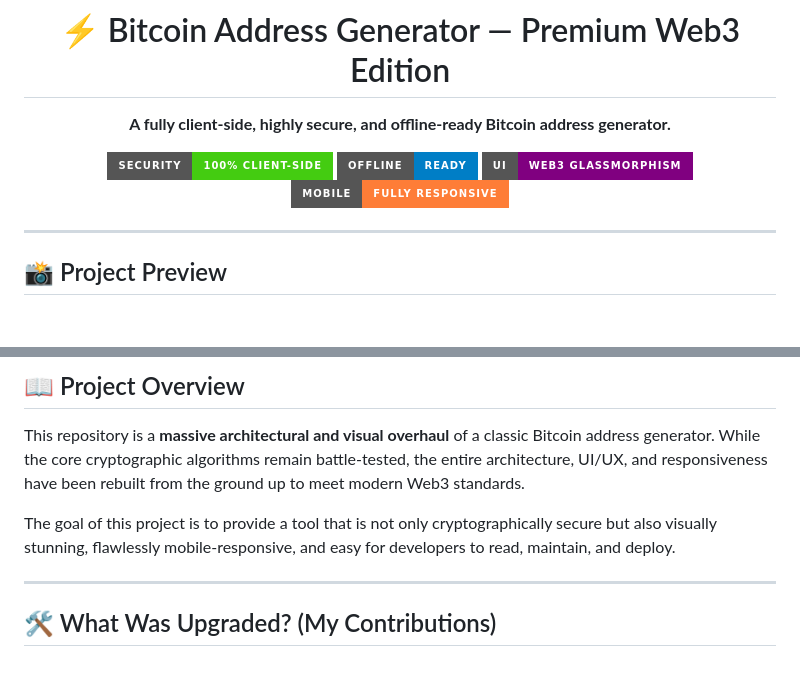
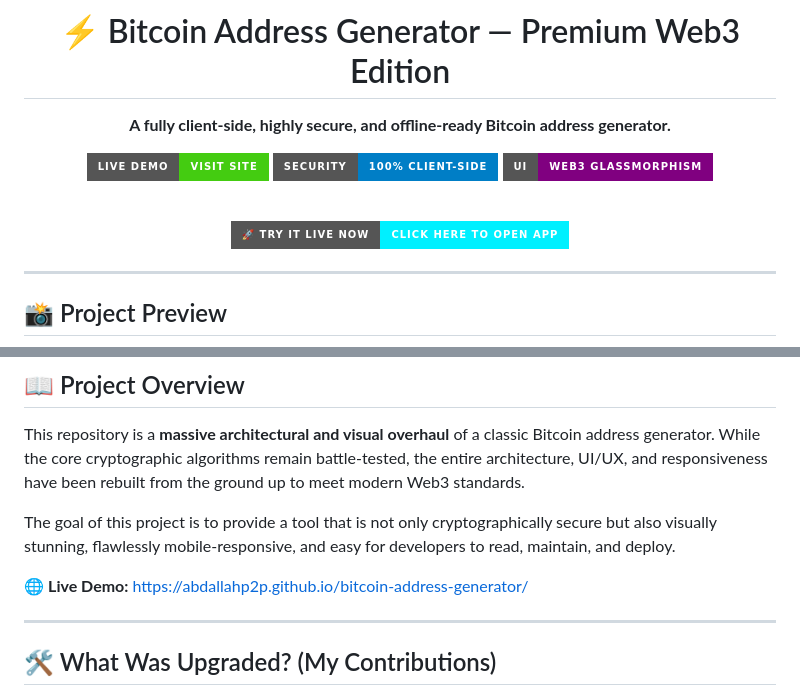
Before and after one commit to AbdallahP2P/bitcoin-address-generator, a Markdown page: README.md, 2 parts joined by grey strips. Drawn GitHub-style; badges without logos; blank space fills up the shorter version.

Commit message:
Enhance README with live demo and badge updates
Updated shield badges and added a live demo link in the README.

```diff
--- a/README.md
+++ b/README.md
@@ -4,10 +4,15 @@
 
 **A fully client-side, highly secure, and offline-ready Bitcoin address generator.**
 
-[![Security: 100% Client-Side](https://img.shields.io/badge/Security-100%25%20Client--Side-brightgreen.svg?style=for-the-badge)](#)
-[![Offline Ready](https://img.shields.io/badge/Offline-Ready-blue.svg?style=for-the-badge)](#)
+[![Live Demo](https://img.shields.io/badge/Live_Demo-Visit_Site-brightgreen.svg?style=for-the-badge&logo=github)](https://abdallahp2p.github.io/bitcoin-address-generator/)
+[![Security: 100% Client-Side](https://img.shields.io/badge/Security-100%25%20Client--Side-blue.svg?style=for-the-badge)](#)
 [![UI: Web3 Glassmorphism](https://img.shields.io/badge/UI-Web3%20Glassmorphism-purple.svg?style=for-the-badge)](#)
-[![Mobile: Fully Responsive](https://img.shields.io/badge/Mobile-Fully%20Responsive-orange.svg?style=for-the-badge)](#)
+
+<br>
+
+<a href="https://abdallahp2p.github.io/bitcoin-address-generator/" target="_blank">
+  <img src="https://img.shields.io/badge/🚀_Try_it_Live_Now-Click_Here_to_Open_App-00f0ff?style=for-the-badge&logoColor=black" alt="Live Demo" height="45">
+</a>
 
 </div>
 
@@ -37,6 +41,8 @@
 This repository is a **massive architectural and visual overhaul** of a classic Bitcoin address generator. While the core cryptographic algorithms remain battle-tested, the entire architecture, UI/UX, and responsiveness have been rebuilt from the ground up to meet modern Web3 standards.
 
 The goal of this project is to provide a tool that is not only cryptographically secure but also visually stunning, flawlessly mobile-responsive, and easy for developers to read, maintain, and deploy.
+
+🌐 **Live Demo:** [https://abdallahp2p.github.io/bitcoin-address-generator/](https://abdallahp2p.github.io/bitcoin-address-generator/)
 
 ---
 
```
Also changed, not shown: other parts of README.md (+0 -1 lines).
